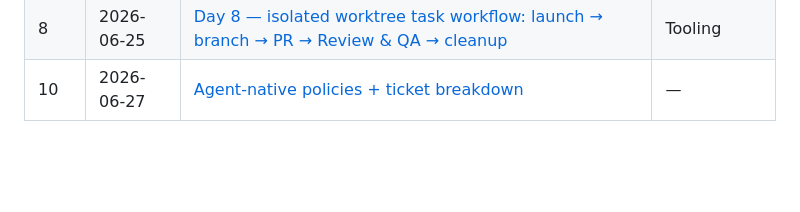
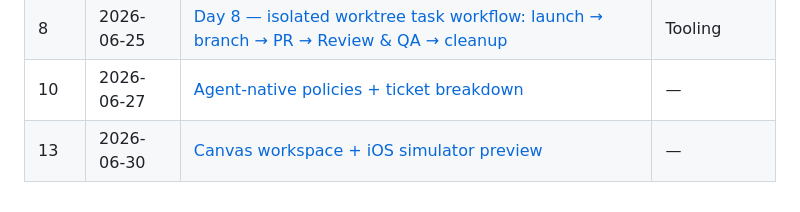
Before and after one commit to suzikang17/dev-dash, a Markdown page: docs/devlog/index.md, the part around the change. Drawn GitHub-style; blank space fills up the shorter version.

Commit message:
docs(devlog): day 13 — canvas workspace + iOS simulator preview
Co-Authored-By: Claude Opus 4.8 (1M context) <noreply@anthropic.com>

```diff
--- a/docs/devlog/index.md
+++ b/docs/devlog/index.md
@@ -27,3 +27,4 @@ Generated by lore — do not edit by hand.
 | 8   | 2026-06-25 | [Day 8 — Tickets contain Tasks: a deliverable holds work-step tasks, review becomes its own to-do](2026-06-25-tickets-contain-tasks.md)                                   | Tooling      |
 | 8   | 2026-06-25 | [Day 8 — isolated worktree task workflow: launch → branch → PR → Review & QA → cleanup](2026-06-25-worktree-task-workflow.md)                                             | Tooling      |
 | 10  | 2026-06-27 | [Agent-native policies + ticket breakdown](2026-06-27-agent-native-policies-and-ticket-breakdown.md)                                                                      | —            |
+| 13  | 2026-06-30 | [Canvas workspace + iOS simulator preview](2026-06-30-canvas-workspace-and-ios-simulator-preview.md)                                                                      | —            |
```
Also changed, not shown: docs/devlog/2026-06-30-canvas-workspace-and-ios-simulator-preview.md (added, +45 -0 lines).
